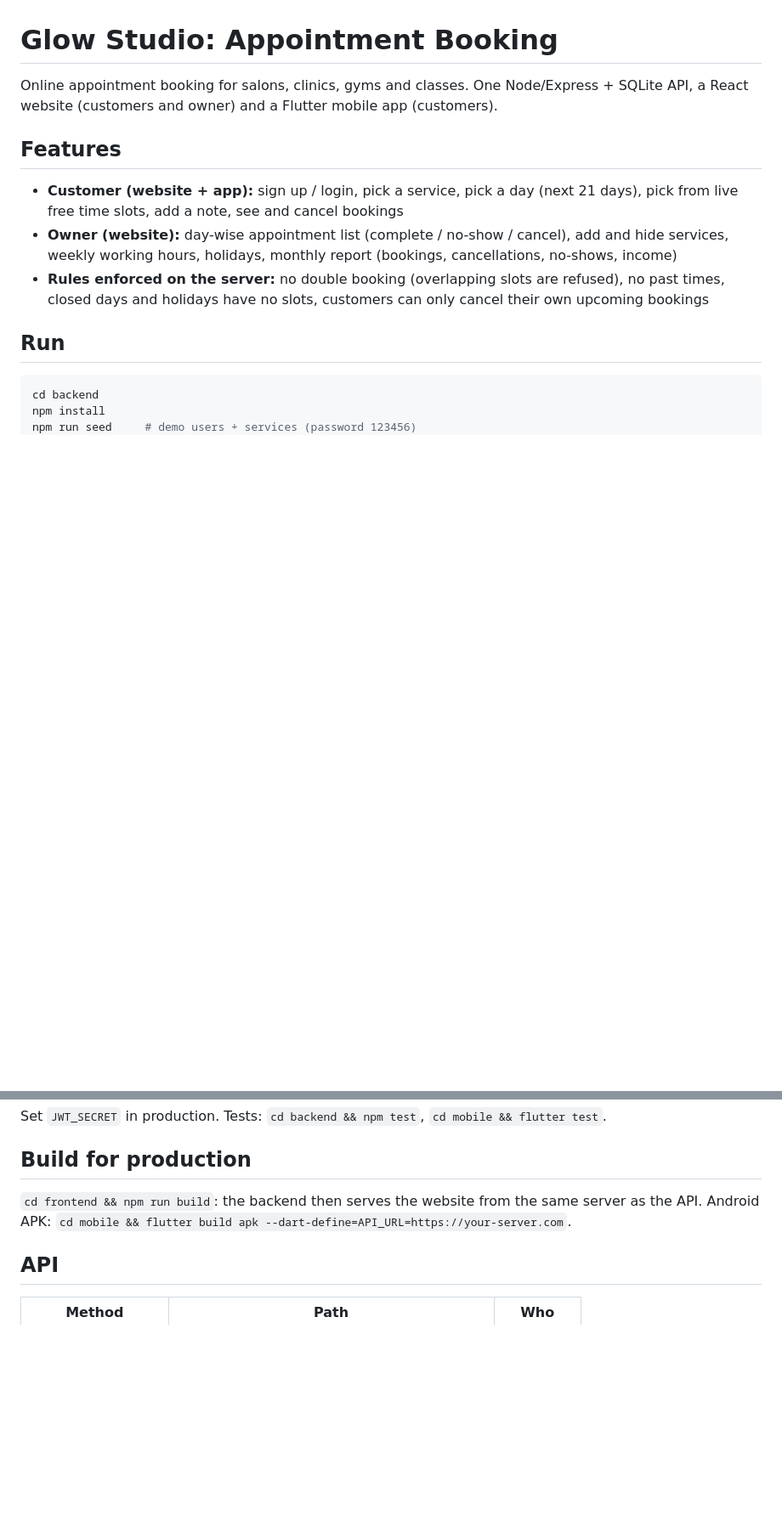
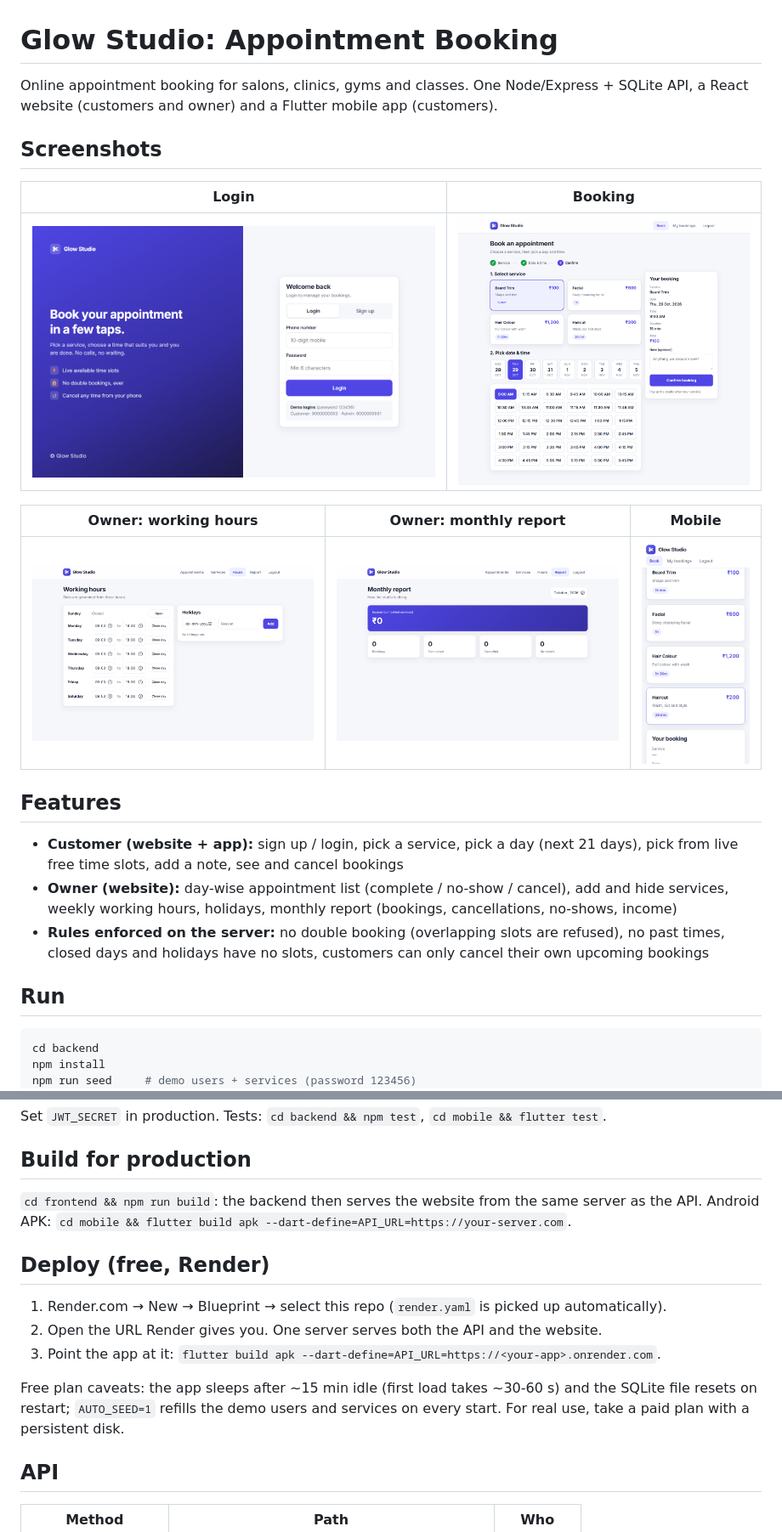
Before and after one commit to PallaviPatade2002/appointment-booking, a Markdown page: README.md, 2 parts joined by grey strips. Shown at 85% size. Drawn GitHub-style; pictures changed too: docs/admin-hours.png (added), docs/admin-report.png (added), docs/booking.png (added); blank space fills up the shorter version.

Commit message:
Add screenshots, Render blueprint and deploy notes

```diff
--- a/README.md
+++ b/README.md
@@ -1,6 +1,16 @@
 # Glow Studio: Appointment Booking
 
 Online appointment booking for salons, clinics, gyms and classes. One Node/Express + SQLite API, a React website (customers and owner) and a Flutter mobile app (customers).
+
+## Screenshots
+
+| Login | Booking |
+| --- | --- |
+| ![Login](docs/login.png) | ![Booking](docs/booking.png) |
+
+| Owner: working hours | Owner: monthly report | Mobile |
+| --- | --- | --- |
+| ![Hours](docs/admin-hours.png) | ![Report](docs/admin-report.png) | ![Mobile](docs/mobile.png) |
 
 ## Features
 
@@ -36,6 +46,14 @@ Set `JWT_SECRET` in production. Tests: `cd backend && npm test`, `cd mobile && f
 `cd frontend && npm run build`: the backend then serves the website from the same server as the API.
 Android APK: `cd mobile && flutter build apk --dart-define=API_URL=https://your-server.com`.
 
+## Deploy (free, Render)
+
+1. Render.com → New → Blueprint → select this repo (`render.yaml` is picked up automatically).
+2. Open the URL Render gives you. One server serves both the API and the website.
+3. Point the app at it: `flutter build apk --dart-define=API_URL=https://<your-app>.onrender.com`.
+
+Free plan caveats: the app sleeps after ~15 min idle (first load takes ~30-60 s) and the SQLite file resets on restart; `AUTO_SEED=1` refills the demo users and services on every start. For real use, take a paid plan with a persistent disk.
+
 ## API
 
 | Method | Path | Who |
```
Also changed, not shown: 1 other file.
